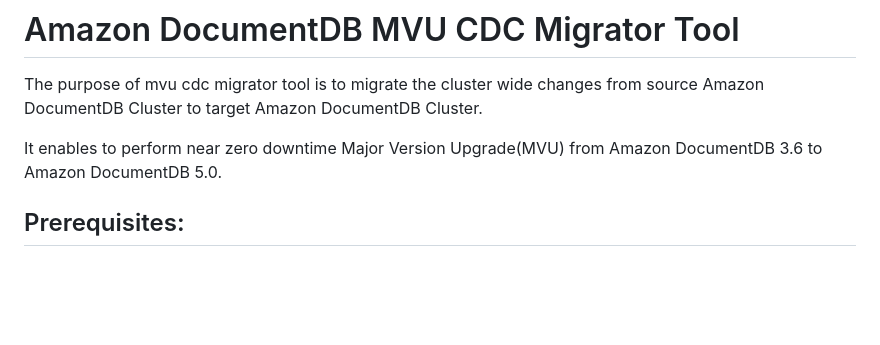
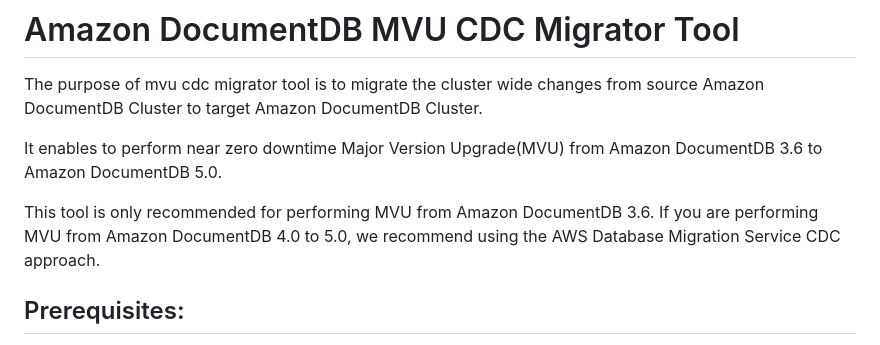
Before and after one commit to awslabs/amazon-documentdb-tools, a Markdown page: mvu-tool/README.md, the part around the change. Drawn GitHub-style; blank space fills up the shorter version.

Commit message:
modfied readme file

```diff
--- a/mvu-tool/README.md
+++ b/mvu-tool/README.md
@@ -3,6 +3,8 @@
 The purpose of mvu cdc migrator tool is to migrate the cluster wide changes from source Amazon DocumentDB Cluster to target  Amazon DocumentDB Cluster.
 
 It enables to perform near zero downtime Major Version Upgrade(MVU) from Amazon DocumentDB 3.6  to Amazon DocumentDB 5.0.
+
+This tool is only recommended for performing MVU from Amazon DocumentDB 3.6. If you are performing MVU from Amazon DocumentDB 4.0 to 5.0, we recommend using the AWS Database Migration Service CDC approach.
 
 ## Prerequisites:
 
```
